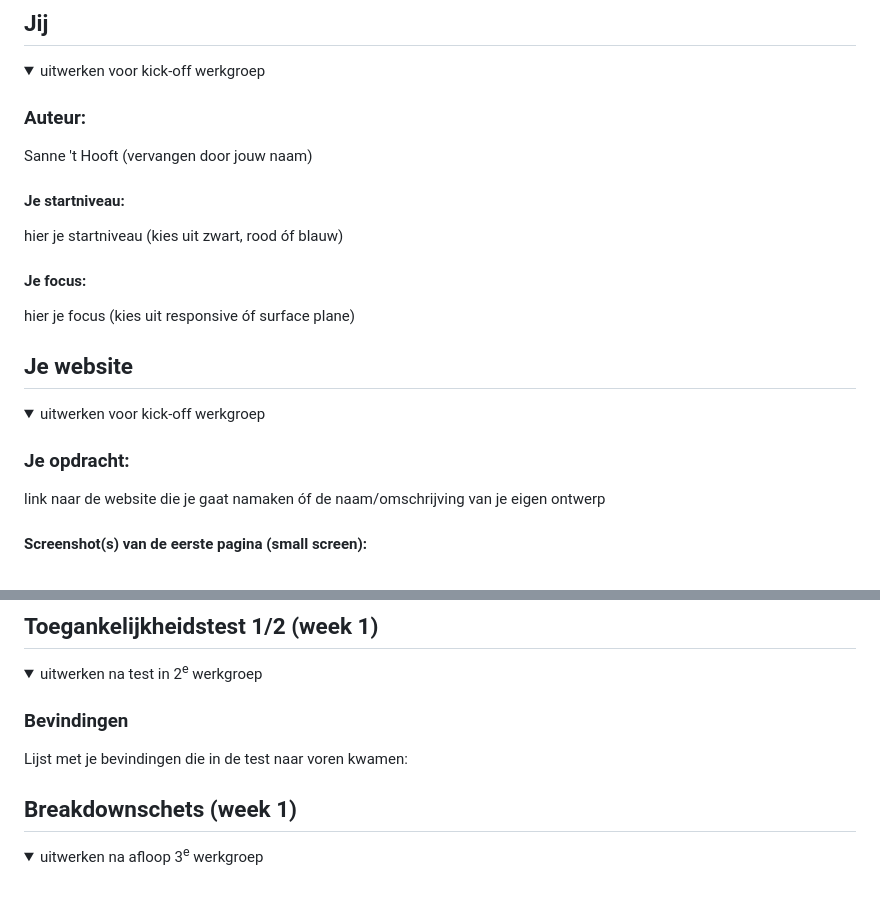
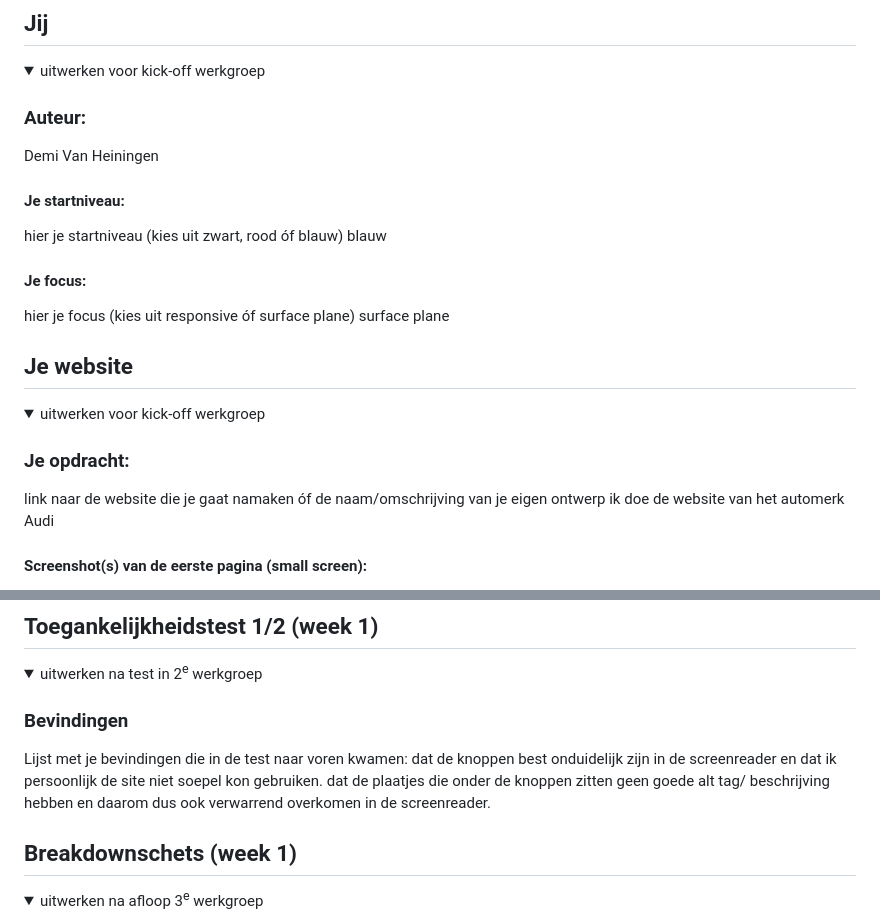
Before and after one commit to Demi6644/FED, a Markdown page: README.md, 2 parts joined by grey strips. Drawn GitHub-style; folded sections open; blank space fills up the shorter version.

```diff
--- a/README.md
+++ b/README.md
@@ -16,13 +16,15 @@ Nb. Door *open* toe te voegen aan een *details* element kun je deze standaard op
   <summary>uitwerken voor kick-off werkgroep</summary>
 
   ### Auteur:
-  Sanne 't Hooft (vervangen door jouw naam)
+  Demi Van Heiningen
 
   #### Je startniveau:
   hier je startniveau (kies uit zwart, rood óf blauw)
+  blauw
 
   #### Je focus:
   hier je focus (kies uit responsive óf surface plane)
+  surface plane
 
 </details>
 
@@ -37,6 +39,7 @@ Nb. Door *open* toe te voegen aan een *details* element kun je deze standaard op
 
   ### Je opdracht:
   link naar de website die je gaat namaken óf de naam/omschrijving van je eigen ontwerp
+  ik doe de website van het automerk Audi
 
   #### Screenshot(s) van de eerste pagina (small screen):
   hier de naam van de pagina
@@ -57,7 +60,8 @@ Nb. Door *open* toe te voegen aan een *details* element kun je deze standaard op
 
   ### Bevindingen
   Lijst met je bevindingen die in de test naar voren kwamen:
-
+dat de knoppen best onduidelijk zijn in de screenreader en dat ik persoonlijk de site niet soepel kon gebruiken.
+dat de plaatjes die onder de knoppen zitten geen goede alt tag/ beschrijving hebben en daarom dus ook verwarrend overkomen in de screenreader.
 </details>
 
 
```
